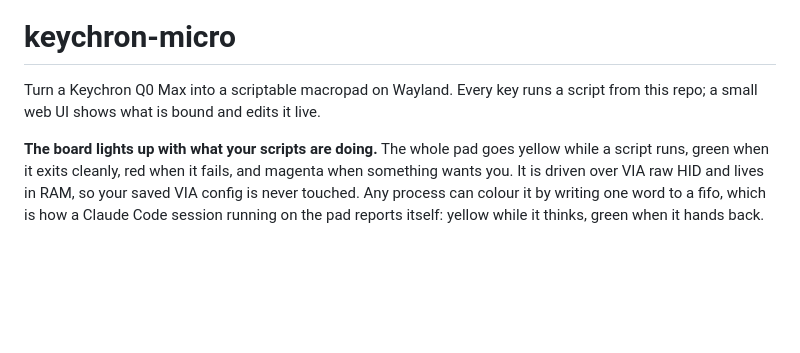
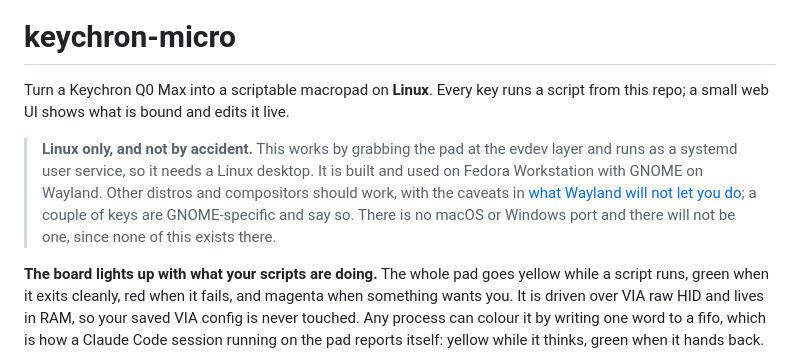
Before and after one commit to AlexsJones/keychron-micro, a Markdown page: README.md, the part around the change. Drawn GitHub-style; blank space fills up the shorter version.

Commit message:
Say up front that this is Linux only
It was implied by 'Wayland' and buried in Requirements, which is no help
to someone arriving from the Codex Micro comparison on a Mac.

```diff
--- a/README.md
+++ b/README.md
@@ -4,8 +4,16 @@
 
 # keychron-micro
 
-Turn a Keychron Q0 Max into a scriptable macropad on Wayland. Every key runs a
+Turn a Keychron Q0 Max into a scriptable macropad on **Linux**. Every key runs a
 script from this repo; a small web UI shows what is bound and edits it live.
+
+> **Linux only, and not by accident.** This works by grabbing the pad at the
+> evdev layer and runs as a systemd user service, so it needs a Linux desktop.
+> It is built and used on Fedora Workstation with GNOME on Wayland. Other distros
+> and compositors should work, with the caveats in
+> [what Wayland will not let you do](#what-wayland-will-not-let-you-do); a couple
+> of keys are GNOME-specific and say so. There is no macOS or Windows port and
+> there will not be one, since none of this exists there.
 
 **The board lights up with what your scripts are doing.** The whole pad goes
 yellow while a script runs, green when it exits cleanly, red when it fails, and
```
